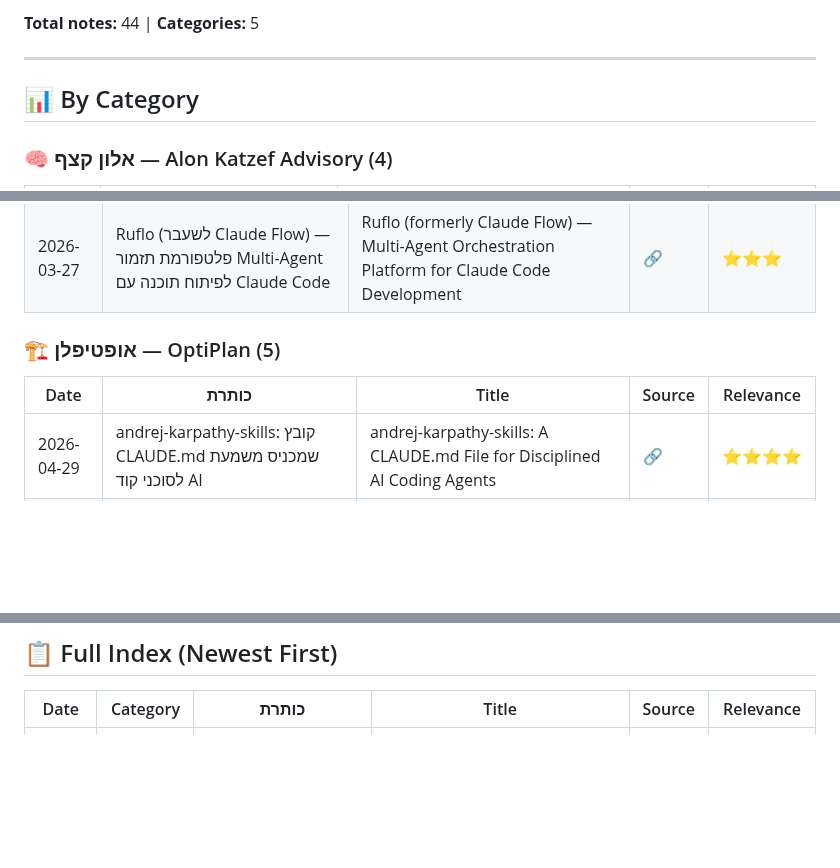
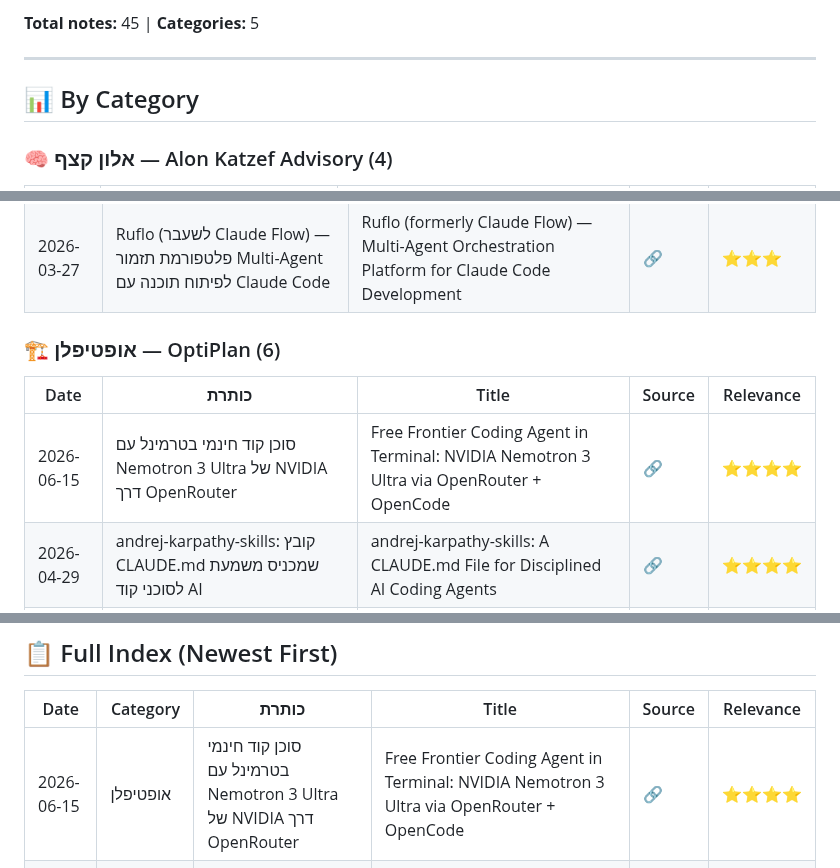
Before and after one commit to dartaryan/tiktok-knowledge, a Markdown page: README.md, 3 parts joined by grey strips. Drawn GitHub-style; blank space fills up the shorter version.

Commit message:
✏️ Update: Update index

```diff
--- a/README.md
+++ b/README.md
@@ -5,5 +5,5 @@
 
-**Total notes:** 44 | **Categories:** 5
+**Total notes:** 45 | **Categories:** 5
 
 ---
 
@@ -56,10 +56,11 @@
 | 2026-03-27 | יצירת סרטוני אנימציה עם Claude Code ו-Remotion — ללא תוכנות עריכה | Generating Animated Videos with Claude Code + Remotion Agent Skill — No Editing Software Needed | [🔗](https://vt.tiktok.com/ZSuosm8xj) | ⭐⭐⭐ |
 | 2026-03-27 | Ruflo (לשעבר Claude Flow) — פלטפורמת תזמור Multi-Agent לפיתוח תוכנה עם Claude Code | Ruflo (formerly Claude Flow) — Multi-Agent Orchestration Platform for Claude Code Development | [🔗](https://vt.tiktok.com/ZSH1d9VY3) | ⭐⭐⭐ |
 
-### 🏗️ אופטיפלן — OptiPlan (5)
+### 🏗️ אופטיפלן — OptiPlan (6)
 
 | Date | כותרת | Title | Source | Relevance |
 |------|-------|-------|--------|-----------|
+| 2026-06-15 | סוכן קוד חינמי בטרמינל עם Nemotron 3 Ultra של NVIDIA דרך OpenRouter | Free Frontier Coding Agent in Terminal: NVIDIA Nemotron 3 Ultra via OpenRouter + OpenCode | [🔗](https://www.instagram.com/reel/DZhwQM7qYIB/?igsh=MXNnN2poNnMxNXYz) | ⭐⭐⭐⭐ |
 | 2026-04-29 | andrej-karpathy-skills: קובץ CLAUDE.md שמכניס משמעת לסוכני קוד AI | andrej-karpathy-skills: A CLAUDE.md File for Disciplined AI Coding Agents | [🔗](https://vt.tiktok.com/ZS9UcXpa8) | ⭐⭐⭐⭐ |
 | 2026-04-11 | MemPalace — מערכת זיכרון פתוחה ל-AI המבוססת על "ארמון הזיכרון" היווני | MemPalace — Open-Source AI Memory System Inspired by the Ancient Method of Loci | [🔗](https://vt.tiktok.com/ZSHCSTCLG) | ⭐⭐⭐ |
 | 2026-04-09 | Graphify — כלי Claude Code לבניית גרף ידע אינטראקטיבי מקוד, PDFs וצילומי מסך | Graphify — Claude Code Skill That Turns Any Folder Into a Queryable Knowledge Graph | [🔗](https://vt.tiktok.com/ZSH9pyA58) | ⭐⭐⭐ |
@@ -85,6 +86,7 @@
 
 | Date | Category | כותרת | Title | Source | Relevance |
 |------|----------|-------|-------|--------|-----------|
+| 2026-06-15 | אופטיפלן | סוכן קוד חינמי בטרמינל עם Nemotron 3 Ultra של NVIDIA דרך OpenRouter | Free Frontier Coding Agent in Terminal: NVIDIA Nemotron 3 Ultra via OpenRouter + OpenCode | [🔗](https://www.instagram.com/reel/DZhwQM7qYIB/?igsh=MXNnN2poNnMxNXYz) | ⭐⭐⭐⭐ |
 | 2026-06-10 | טיילור פלייד | 5 אתרים לפיתוח UI מהיר ב-Vibe Coding: ספריות קומפוננטות, השראה עיצובית ו-AI לבניית אפליקציות iOS | 5 Websites for Vibe Coding UI: Component Libraries, Design Inspiration & AI iOS App Builder | [🔗](https://www.instagram.com/reel/DZXWW-MyPNw/?igsh=Mnd1M3dnZWFtNTZx) | ⭐⭐⭐ |
 | 2026-06-08 | טיילור פלייד | Open Generative AI — חלופה חינמית ובקוד פתוח ל-Higgsfield AI | Open Generative AI — Free Open-Source Alternative to Higgsfield AI | [🔗](https://www.instagram.com/reel/DXZlhjFjz7v/?igsh=MzZ0YzgxMHBoYThq) | ⭐⭐ |
 | 2026-06-07 | טיילור פלייד | יצירת מוקאפים בכמות גדולה עם ה-API של OpenAI לתמונות — טענות מוגזמות ו-URL מזויף | Bulk Product Mockup Generation with OpenAI Images API — Inflated Claims and Fake URL | [🔗](https://www.instagram.com/reel/DZIn50hvsu4/?igsh=MTZ0cnM4YTZoMzc5aw==) | ⭐⭐ |
```
Also changed, not shown: other parts of README.md (+1 -1 lines).
